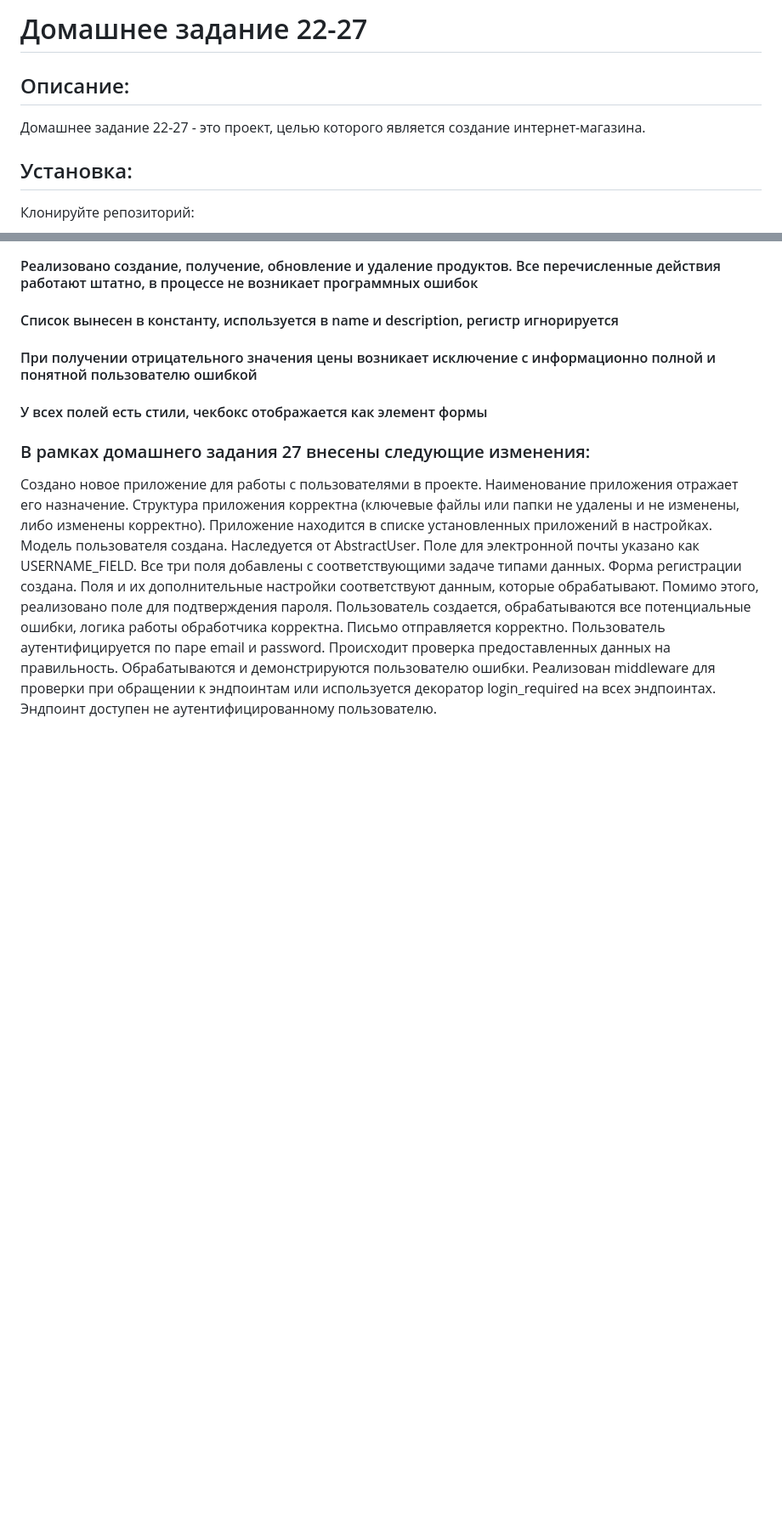
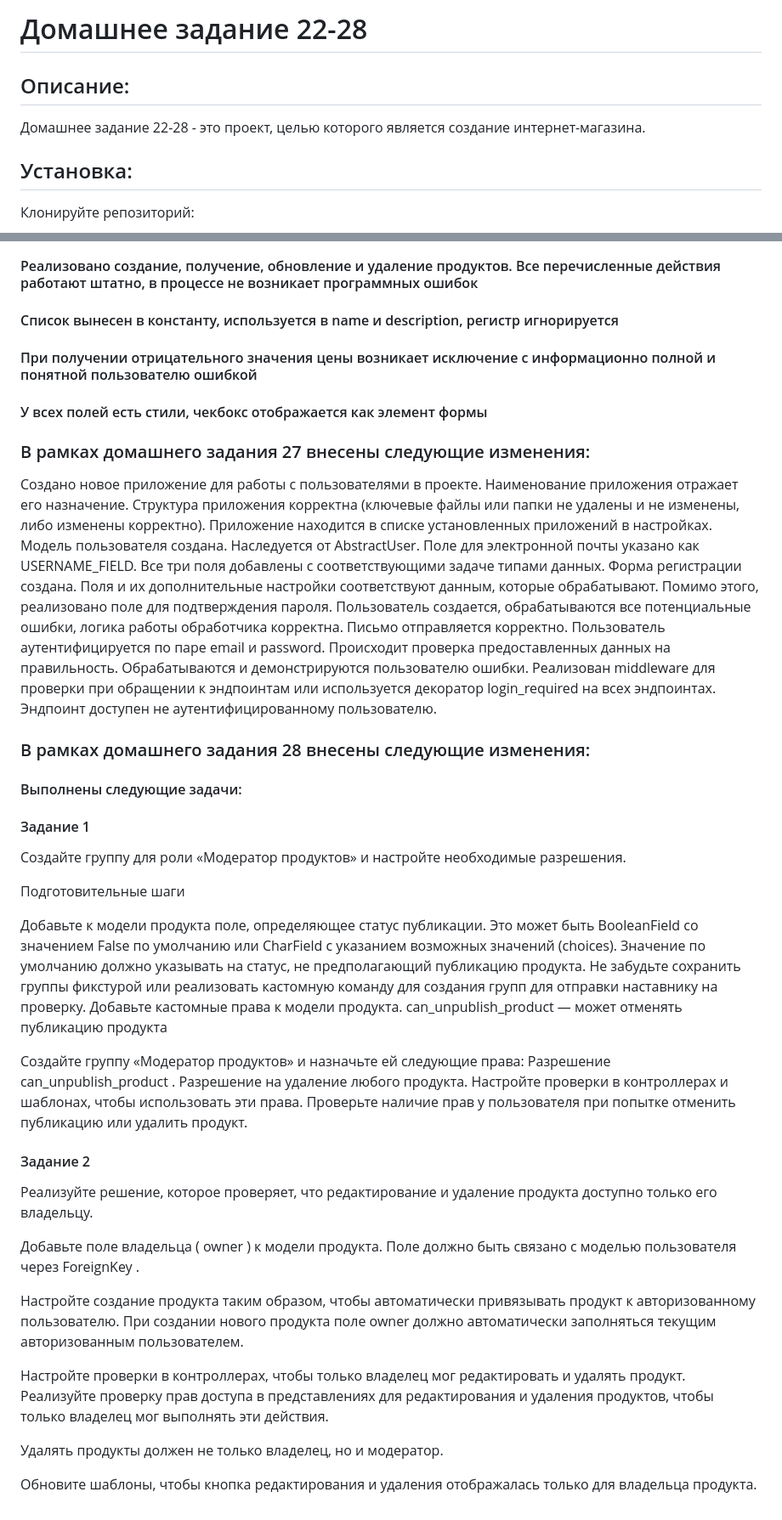
Before and after one commit to Rustam-7-7-7/D.Z.22, a Markdown page: README.md, 2 parts joined by grey strips. Shown at 85% size. Rendered like a GitHub page; blank space fills up the shorter version.

Commit message:
homework_28 done

```diff
--- a/README.md
+++ b/README.md
@@ -1,8 +1,8 @@
-# Домашнее задание 22-27
+# Домашнее задание 22-28
 
 ## Описание:
 
-Домашнее задание 22-27 - это проект, целью которого
+Домашнее задание 22-28 - это проект, целью которого
 является создание интернет-магазина.
 
 
@@ -250,3 +250,55 @@ include
 Пользователь аутентифицируется по паре email и password. Происходит проверка предоставленных данных на правильность. Обрабатываются и демонстрируются пользователю ошибки.
 Реализован middleware для проверки при обращении к эндпоинтам или используется декоратор login_required на всех эндпоинтах.
 Эндпоинт доступен не аутентифицированному пользователю.
+
+
+### В рамках домашнего задания 28 внесены следующие изменения:
+
+#### Выполнены следующие задачи:
+
+#### Задание 1
+Создайте группу для роли «Модератор продуктов» и настройте необходимые разрешения.
+
+Подготовительные шаги
+
+Добавьте к модели продукта поле, определяющее статус публикации. Это может быть
+BooleanField
+ со значением
+False
+ по умолчанию или
+CharField
+ с указанием возможных значений (choices). Значение по умолчанию должно указывать на статус, не предполагающий публикацию продукта.
+Не забудьте сохранить группы фикстурой или реализовать кастомную команду для создания групп для отправки наставнику на проверку.
+Добавьте кастомные права к модели продукта.
+can_unpublish_product
+ — может отменять публикацию продукта
+
+Создайте группу «Модератор продуктов» и назначьте ей следующие права:
+Разрешение
+can_unpublish_product
+.
+Разрешение на удаление любого продукта.
+Настройте проверки в контроллерах и шаблонах, чтобы использовать эти права.
+Проверьте наличие прав у пользователя при попытке отменить публикацию или удалить продукт.
+
+#### Задание 2
+Реализуйте решение, которое проверяет, что редактирование и удаление продукта доступно только его владельцу.
+
+Добавьте поле владельца (
+owner
+) к модели продукта.
+Поле должно быть связано с моделью пользователя через
+ForeignKey
+.
+
+Настройте создание продукта таким образом, чтобы автоматически привязывать продукт к авторизованному пользователю.
+При создании нового продукта поле
+owner
+ должно автоматически заполняться текущим авторизованным пользователем.
+
+Настройте проверки в контроллерах, чтобы только владелец мог редактировать и удалять продукт.
+Реализуйте проверку прав доступа в представлениях для редактирования и удаления продуктов, чтобы только владелец мог выполнять эти действия.
+
+Удалять продукты должен не только владелец, но и модератор.
+
+Обновите шаблоны, чтобы кнопка редактирования и удаления отображалась только для владельца продукта.
```
